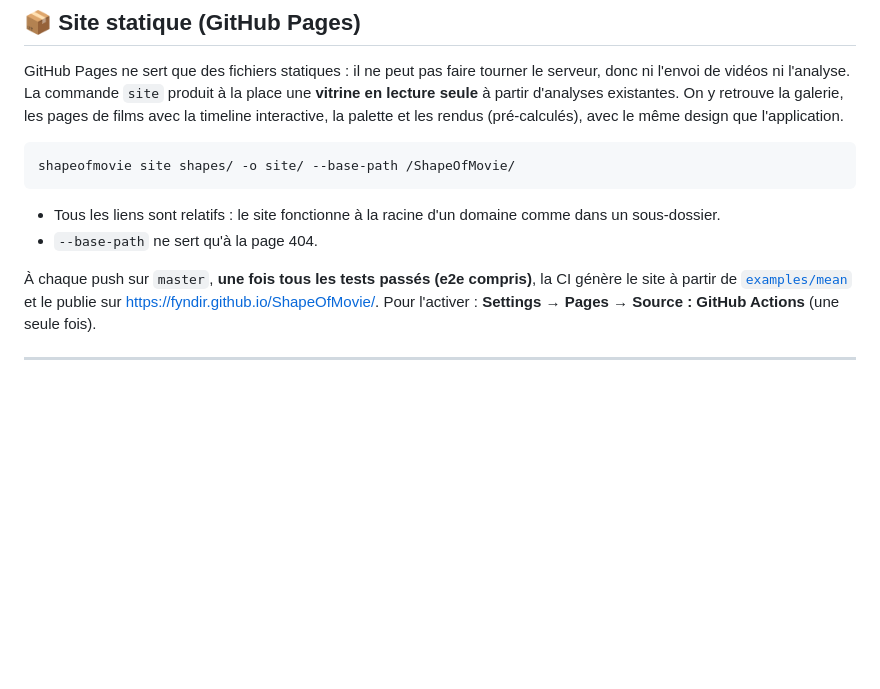
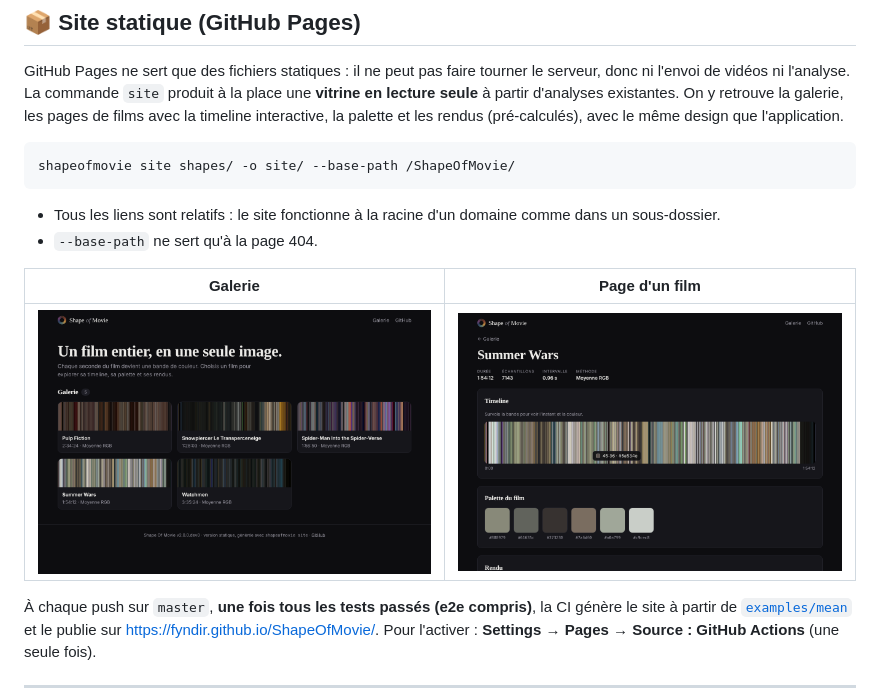
Before and after one commit to Fyndir/ShapeOfMovie, a Markdown page: README.md, the part around the change. GitHub-like rendering; pictures changed too: docs/screenshots/site-home.png (added), docs/screenshots/site-movie.png (added); blank space fills up the shorter version.

```diff
--- a/README.md
+++ b/README.md
@@ -130,6 +130,10 @@ shapeofmovie site shapes/ -o site/ --base-path /ShapeOfMovie/
 
 - Tous les liens sont relatifs : le site fonctionne à la racine d'un domaine comme dans un sous-dossier.
 - `--base-path` ne sert qu'à la page 404.
+
+| Galerie | Page d'un film |
+|:---:|:---:|
+| ![Site statique : galerie](docs/screenshots/site-home.png) | ![Site statique : page film](docs/screenshots/site-movie.png) |
 
 À chaque push sur `master`, **une fois tous les tests passés (e2e compris)**, la CI génère le site à partir de [`examples/mean`](examples/mean) et le publie sur https://fyndir.github.io/ShapeOfMovie/. Pour l'activer : **Settings → Pages → Source : GitHub Actions** (une seule fois).
 
```
Also changed, not shown: docs/screenshots/home.png, 1 other file.
